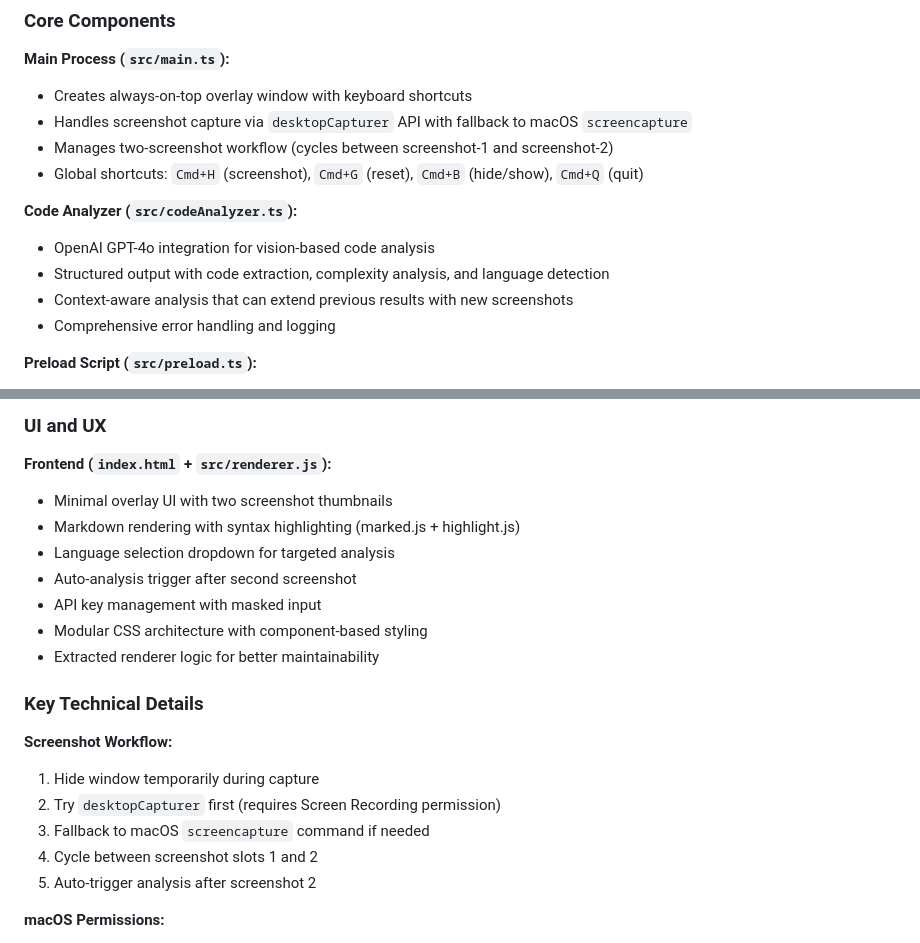
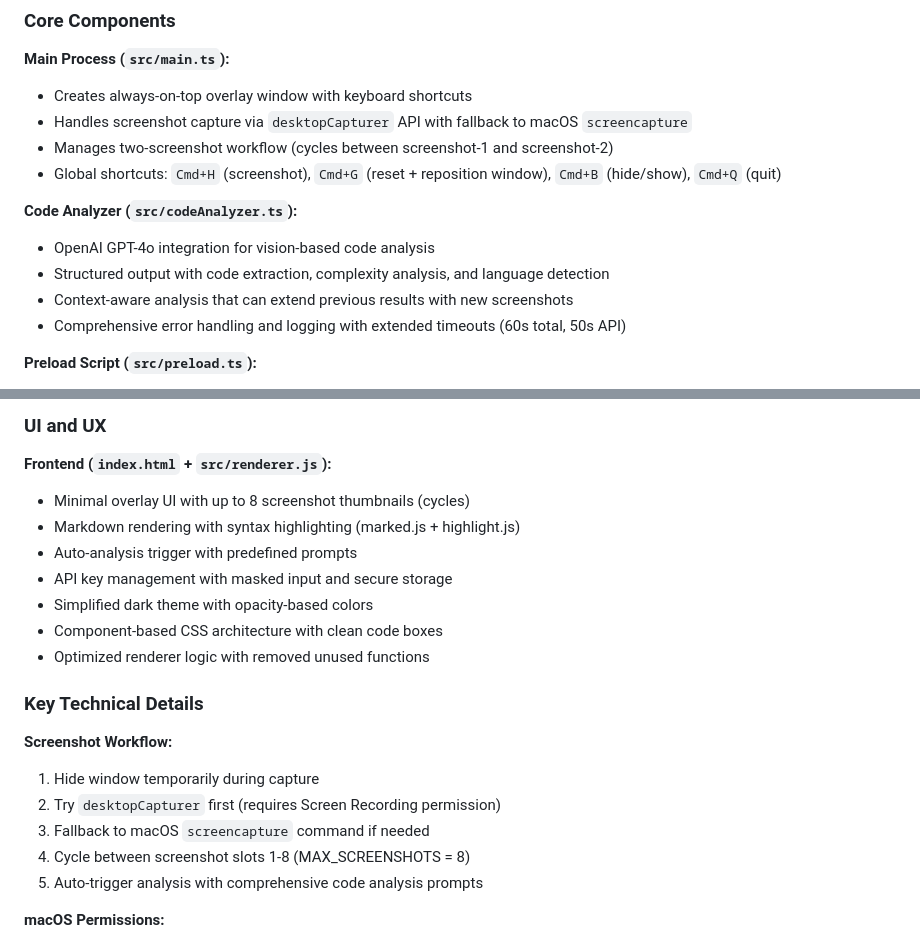
Before and after one commit to dancaldera/codelens, a Markdown page: CLAUDE.md, 2 parts joined by grey strips. GitHub-like rendering.

```diff
--- a/CLAUDE.md
+++ b/CLAUDE.md
@@ -41,13 +41,13 @@ This file provides guidance to Claude Code (claude.ai/code) when working with co
 - Creates always-on-top overlay window with keyboard shortcuts
 - Handles screenshot capture via `desktopCapturer` API with fallback to macOS `screencapture`
 - Manages two-screenshot workflow (cycles between screenshot-1 and screenshot-2)
-- Global shortcuts: `Cmd+H` (screenshot), `Cmd+G` (reset), `Cmd+B` (hide/show), `Cmd+Q` (quit)
+- Global shortcuts: `Cmd+H` (screenshot), `Cmd+G` (reset + reposition window), `Cmd+B` (hide/show), `Cmd+Q` (quit)
 
 **Code Analyzer (`src/codeAnalyzer.ts`):**
 - OpenAI GPT-4o integration for vision-based code analysis
 - Structured output with code extraction, complexity analysis, and language detection
 - Context-aware analysis that can extend previous results with new screenshots
-- Comprehensive error handling and logging
+- Comprehensive error handling and logging with extended timeouts (60s total, 50s API)
 
 **Preload Script (`src/preload.ts`):**
 - Context bridge for secure renderer-main communication
@@ -64,13 +64,13 @@ This file provides guidance to Claude Code (claude.ai/code) when working with co
 ### UI and UX
 
 **Frontend (`index.html` + `src/renderer.js`):**
-- Minimal overlay UI with two screenshot thumbnails
+- Minimal overlay UI with up to 8 screenshot thumbnails (cycles)
 - Markdown rendering with syntax highlighting (marked.js + highlight.js)
-- Language selection dropdown for targeted analysis
-- Auto-analysis trigger after second screenshot
-- API key management with masked input
-- Modular CSS architecture with component-based styling
-- Extracted renderer logic for better maintainability
+- Auto-analysis trigger with predefined prompts
+- API key management with masked input and secure storage
+- Simplified dark theme with opacity-based colors
+- Component-based CSS architecture with clean code boxes
+- Optimized renderer logic with removed unused functions
 
 ### Key Technical Details
 
@@ -78,8 +78,8 @@ This file provides guidance to Claude Code (claude.ai/code) when working with co
 1. Hide window temporarily during capture
 2. Try `desktopCapturer` first (requires Screen Recording permission)
 3. Fallback to macOS `screencapture` command if needed
-4. Cycle between screenshot slots 1 and 2
-5. Auto-trigger analysis after screenshot 2
+4. Cycle between screenshot slots 1-8 (MAX_SCREENSHOTS = 8)
+5. Auto-trigger analysis with comprehensive code analysis prompts
 
 **macOS Permissions:**
 - Screen Recording permission required for individual window capture
```
Also changed, not shown: README.md (+13 -11 lines).
